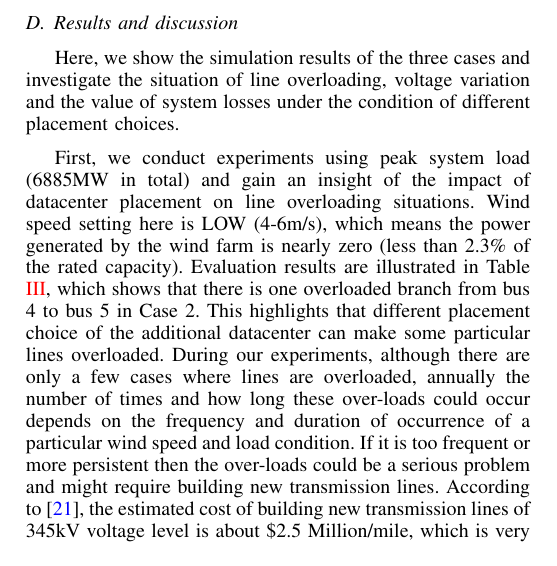
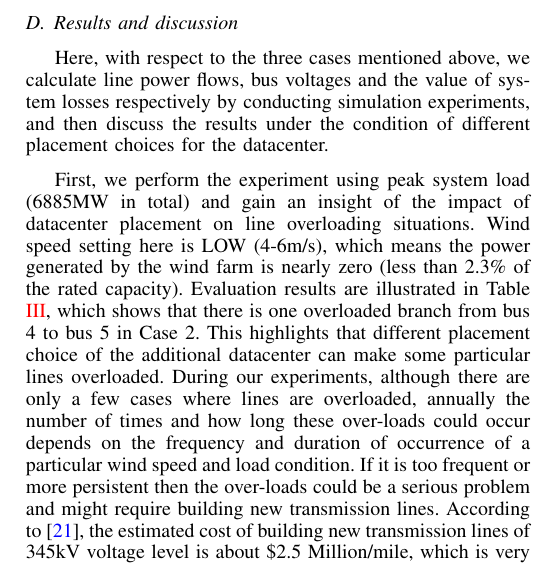
Before and after one commit to mdhaque/gridDC, a LaTeX paper (paper.tex, which reads quantify.tex): part of one column of page 4 of 10, cut so that both start at the same text. Compiled offline with pdfLaTeX.

Commit message:
modified according to Divya's comments

```diff
--- a/quantify.tex
+++ b/quantify.tex
@@ -136,9 +136,9 @@ For a given power $P_{i}$ and $Q_{i}$ at the $i^{th}$ load bus, the above powerf
 %3. voltage violations if any (bus number)
 %%%
 
-Here, we show the simulation results of the three cases and investigate the situation of line overloading, voltage variation and the value of system losses under the condition of different placement choices.
+Here, with respect to the three cases mentioned above, we calculate line power flows, bus voltages and the value of system losses respectively by conducting simulation experiments, and then discuss the results under the condition of different placement choices for the datacenter.
 
-First, we conduct experiments using peak system load (6885MW in total) and gain an insight of the impact of datacenter placement on line overloading situations. Wind speed setting here is LOW (4-6m/s), which means the power generated by the wind farm is nearly zero (less than 2.3\% of the rated capacity). Evaluation results are illustrated in Table \ref{tab:results-linevio}, which shows that there is one overloaded branch from bus 4 to bus 5 in Case 2. This highlights that different placement choice of the additional datacenter can make some particular lines overloaded. During our experiments, although there are only a few cases where lines are overloaded, annually the number of times and how long these over-loads could occur depends on the frequency and duration of occurrence of a particular wind speed and load condition. If it is too frequent or more persistent then the over-loads could be a serious problem and might require building new transmission lines. According to \cite{interconnection2010survey}, the estimated cost of building new transmission lines of 345kV voltage level is about \$2.5 Million/mile, which is very expensive with total costs in the billions of dollars. Hence, it's important to choose the right place for datacenters in order to mitigate line over-loading occurrences.
+First, we perform the experiment using peak system load (6885MW in total) and gain an insight of the impact of datacenter placement on line overloading situations. Wind speed setting here is LOW (4-6m/s), which means the power generated by the wind farm is nearly zero (less than 2.3\% of the rated capacity). Evaluation results are illustrated in Table \ref{tab:results-linevio}, which shows that there is one overloaded branch from bus 4 to bus 5 in Case 2. This highlights that different placement choice of the additional datacenter can make some particular lines overloaded. During our experiments, although there are only a few cases where lines are overloaded, annually the number of times and how long these over-loads could occur depends on the frequency and duration of occurrence of a particular wind speed and load condition. If it is too frequent or more persistent then the over-loads could be a serious problem and might require building new transmission lines. According to \cite{interconnection2010survey}, the estimated cost of building new transmission lines of 345kV voltage level is about \$2.5 Million/mile, which is very expensive with total costs in the billions of dollars. Hence, it's important to choose the right place for datacenters in order to mitigate line over-loading occurrences.
 
 
 \begin{table}[ht]
```
